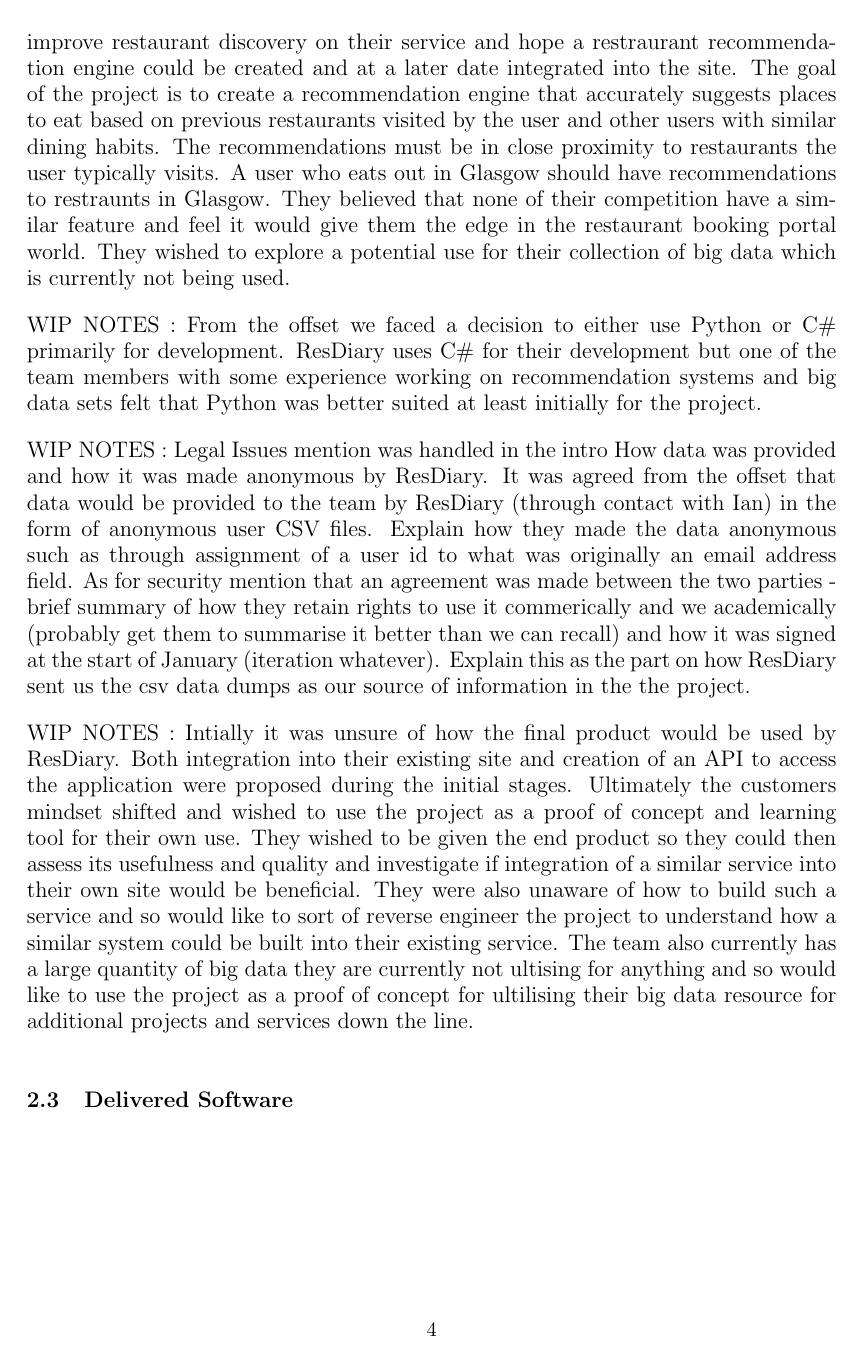
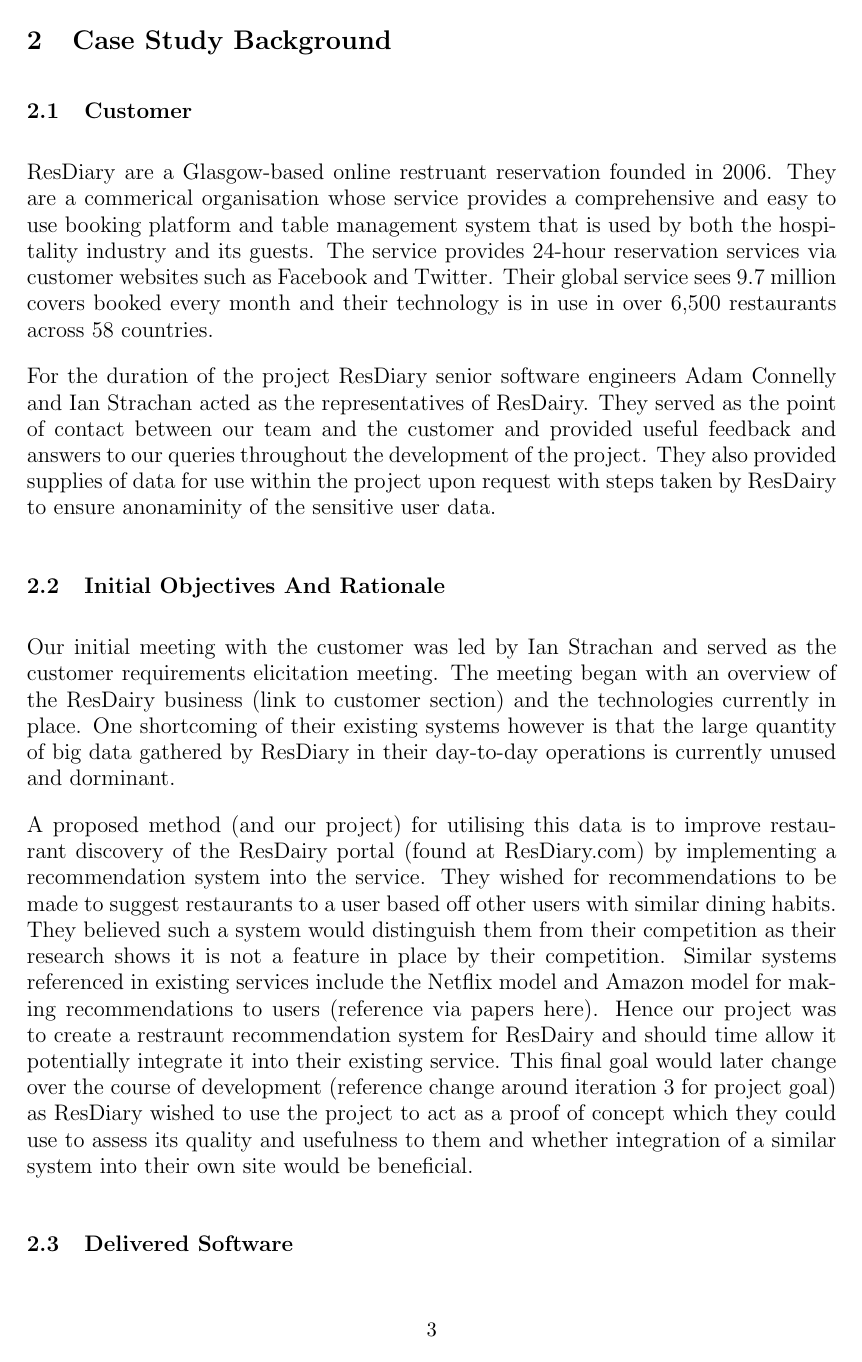
Before and after one commit to domantasjurkus/resdiary, a LaTeX thesis (docs/dissertation/dissertation.tex): page 4 of 5 before the commit and page 3 of 4 after it. Compiled offline with pdfLaTeX.

Commit message:
Further work to dissertation and setup last edit date system within doc

```diff
--- a/docs/dissertation/dissertation.tex
+++ b/docs/dissertation/dissertation.tex
@@ -80,14 +91,9 @@
 % Here we want answer the question of who are ResDiary and what do they do.
 % Additionally answer who played the customer role of ResDiary to us on the project.
 
-% -- Old copy --
-% ResDiary is a Glasgow based online restruant reservation system which was founded in 2006. They are a commerical organisation whose service provides a commission-free online reservation system. Their aim is to provide a booking platform and table management system that is comprehensive and easy to use by both the hospitality industry and their guests.
-% For the duration of the project ResDiary senior software engineer's Adam Connelly and Ian Strachan served as both the customer and contact for the project.
-% --------------
 
-ResDiary are a Glasgow-based online restruant reservation system which founded in 2006. They are a commerical organisation whose service aims to provide a booking platform and table management system that is comprehensive and easy to use by both the hospitality industry and their guests.
-% This was largely copy and pasted from the ResDiary About section of their website so rewrite most likely needed. Try and summarise better than TripAdvisor for restruants. - Joseph
+% Who are ResDiary?
+ResDiary are a Glasgow-based online restruant reservation founded in 2006. They are a commerical organisation whose service provides a comprehensive and easy to use booking platform and table management system that is used by both the hospitality industry and its guests. The service provides 24-hour reservation services via customer websites such as Facebook and Twitter. Their global service sees 9.7 million covers booked every month and their technology is in use in over 6,500 restaurants across 58 countries.
 
-For the duration of the project ResDiary senior software engineer's Adam Connelly and Ian Strachan served as the representatives of ResDairy for the project.
-% served as the client on behalf of ResDiary for this project.
+For the duration of the project ResDiary senior software engineers Adam Connelly and Ian Strachan acted as the representatives of ResDairy. They served as the point of contact between our team and the customer and provided useful feedback and answers to our queries throughout the development of the project. They also provided supplies of data for use within the project upon request with steps taken by ResDairy to ensure anonaminity of the sensitive user data.
 
@@ -115,27 +120,13 @@
-They wish to improve restaurant discovery on their service and hope a restraurant recommendation engine could be created and at a later date integrated into the site.
-The goal of the project is to create a recommendation engine that accurately suggests places to eat based on previous restaurants visited by the user and other users with similar dining habits.
-The recommendations must be in close proximity to restaurants the user typically visits. A user who eats out in Glasgow should have recommendations to restraunts in Glasgow.
-They believed that none of their competition have a similar feature and feel it would give them the edge in the restaurant booking portal world.
-They wished to explore a potential use for their collection of big data which is currently not being used.
 
-WIP NOTES :
-From the offset we faced a decision to either use Python or C\# primarily for development. ResDiary uses C\# for their development but one of the team members with some experience working on recommendation systems and big data sets felt that Python was better suited at least initially for the project.
+% Initial Meeting - Project Motivation - Initial Aims
+Our initial meeting with the customer was led by Ian Strachan and served as the customer requirements elicitation meeting. The meeting began with an overview of the ResDairy business (link to customer section) and the technologies currently in place. One shortcoming of their existing systems however is that the large quantity of big data gathered by ResDiary in their day-to-day operations is currently unused and dorminant.
 
-WIP NOTES :
-Legal Issues mention was handled in the intro
-How data was provided and how it was made anonymous by ResDiary.
-It was agreed from the offset that data would be provided to the team by ResDiary (through contact with Ian) in the form of anonymous user CSV files. Explain how they made the data anonymous such as through assignment of a user id to what was originally an email address field.
-As for security mention that an agreement was made between the two parties - brief summary of how they retain rights to use it commerically and we academically (probably get them to summarise it better than we can recall) and how it was signed at the start of January (iteration whatever).
-Explain this as the part on how ResDiary sent us the csv data dumps as our source of information in the the project.
+A proposed method (and our project) for utilising this data is to improve restaurant discovery of the ResDairy portal (found at ResDiary.com) by implementing a recommendation system into the service. They wished for recommendations to be made to suggest restaurants to a user based off other users with similar dining habits. They believed such a system would distinguish them from their competition as their research shows it is not a feature in place by their competition. Similar systems referenced in existing services include the Netflix model and Amazon model for making recommendations to users (reference via papers here). Hence our project was to create a restraunt recommendation system for ResDairy and should time allow it potentially integrate it into their existing service. This final goal would later change over the course of development (reference change around iteration 3 for project goal) as ResDiary wished to use the project to act as a proof of concept which they could use to assess its quality and usefulness to them and whether integration of a similar system into their own site would be beneficial.
 
-WIP NOTES :
-Intially it was unsure of how the final product would be used by ResDiary.
-Both integration into their existing site and creation of an API to access the application were proposed during the initial stages.
-Ultimately the customers mindset shifted and wished to use the project as a proof of concept and learning tool for their own use.
-They wished to be given the end product so they could then assess its usefulness and quality and investigate if integration of a similar service into their own site would be beneficial.
-They were also unaware of how to build such a service and so would like to sort of reverse engineer the project to understand how a similar system could be built into their existing service.
-The team also currently has a large quantity of big data they are currently not ultising for anything and so would like to use the project as a proof of concept for ultilising their big data resource for additional projects and services down the line.
 
+% ##################################################
+% LAST EDIT: 	06/03/17	Joseph
+% ##################################################
 \subsection{Delivered Software}
 \label{finsoftware}
 % Information on the final software that was delivered to the customer.
```
Also changed, not shown: docs/dissertation/dissertation.tex (36 more changed lines).
